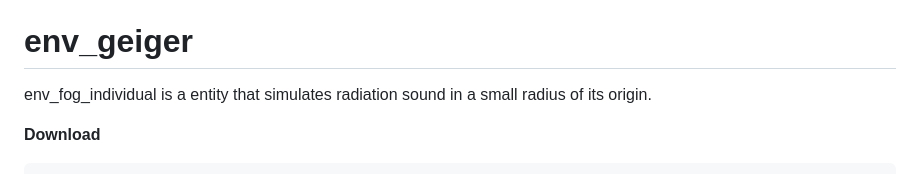
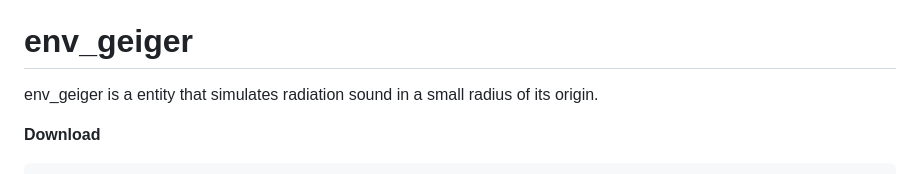
Before and after one commit to Mikk155/Sven-Co-op, a Markdown page: README.md, the part around the change. GitHub-like rendering.

````diff
--- a/README.md
+++ b/README.md
@@ -590,7 +590,7 @@ Make use of the [FGD](https://github.com/Mikk155/Sven-Co-op/blob/main/develop/fo
 
 
 # env_geiger
-env_fog_individual is a entity that simulates radiation sound in a small radius of its origin.
+env_geiger is a entity that simulates radiation sound in a small radius of its origin.
 
 **Download**
 ```
````
